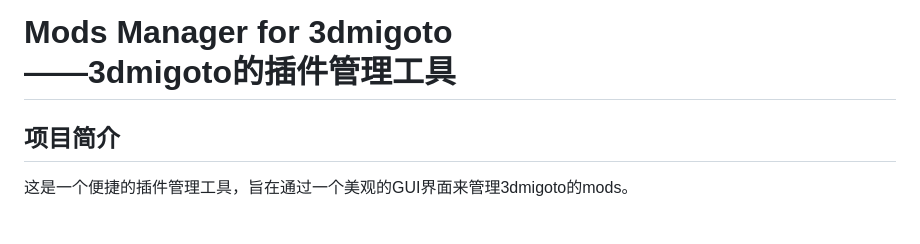
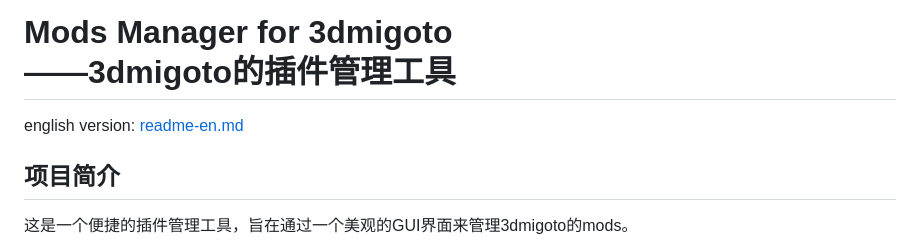
Before and after one commit to XiaoLinXiaoZhu/Mods-Manager-for-3Dmigoto, a Markdown page: readme.md, the part around the change. GitHub-like rendering; blank space fills up the shorter version.

```diff
--- a/readme.md
+++ b/readme.md
@@ -1,4 +1,6 @@
 # Mods Manager for 3dmigoto<br>——3dmigoto的插件管理工具
+
+english version: [readme-en.md](./readme-en.md)
 
 ## 项目简介
 
```
Also changed, not shown: readme-en.md (added, +140 -0 lines).
